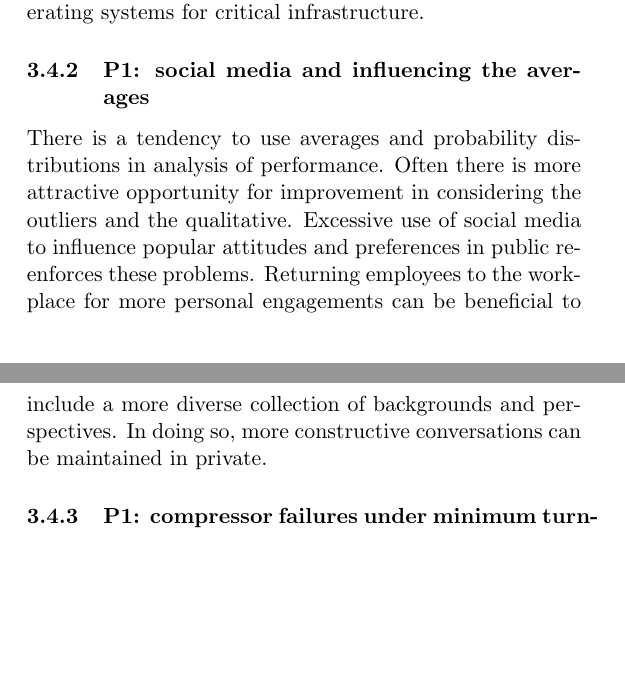
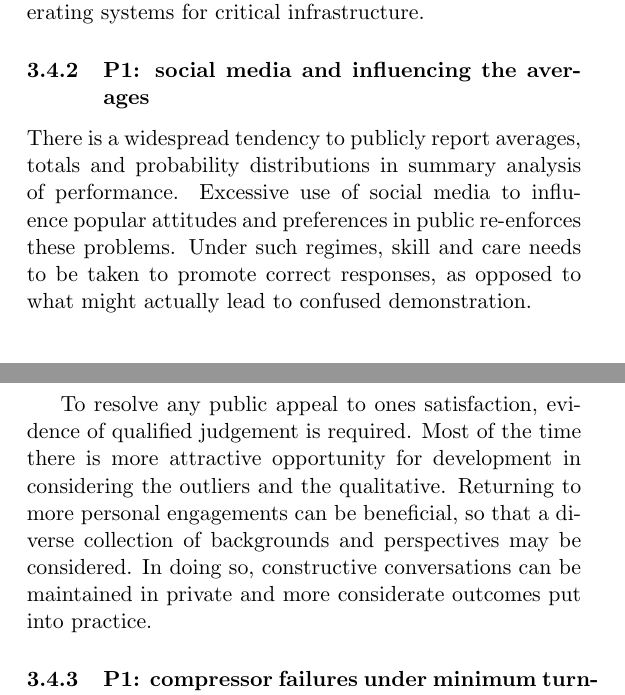
Before and after one commit to aidan-parkinson/digital-assurance, a LaTeX document (digitalAssurance.tex): two parts of pages 57 and 58 of 74, joined at a grey line, cut so that both start at the same text, the shorter picture padded with empty space. Compiled offline with pdfLaTeX.

Commit message:
an agenda

```diff
--- a/digitalAssurance.tex
+++ b/digitalAssurance.tex
@@ -828,11 +828,14 @@ Many sites with critical roles in society exist with SCADA
 Supported open communications protocols on LTS operating systems for critical infrastructure.
 
 \subsubsection{P1: social media and influencing the averages}
-There is a tendency to use averages and probability distributions in analysis of performance.
-Often there is more attractive opportunity for improvement in considering the outliers and the qualitative.
+There is a widespread tendency to publicly report averages, totals and probability distributions in summary analysis of performance.
 Excessive use of social media to influence popular attitudes and preferences in public re-enforces these problems.
-Returning employees to the workplace for more personal engagements can be beneficial to include a more diverse collection of backgrounds and perspectives.
-In doing so, more constructive conversations can be maintained in private.
+Under such regimes, skill and care needs to be taken to promote correct responses, as opposed to what might actually lead to confused demonstration.\
+
+To resolve any public appeal to ones satisfaction, evidence of qualified judgement is required.
+Most of the time there is more attractive opportunity for development in considering the outliers and the qualitative.
+Returning to more personal engagements can be beneficial, so that a diverse collection of backgrounds and perspectives may be considered.
+In doing so, constructive conversations can be maintained in private and more considerate outcomes put into practice.\
 
 \subsubsection{P1: compressor failures under minimum turndown}
 Split header configuration with buffer vessel on primary return.
```
